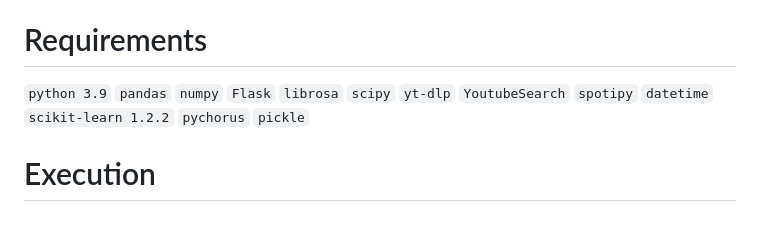
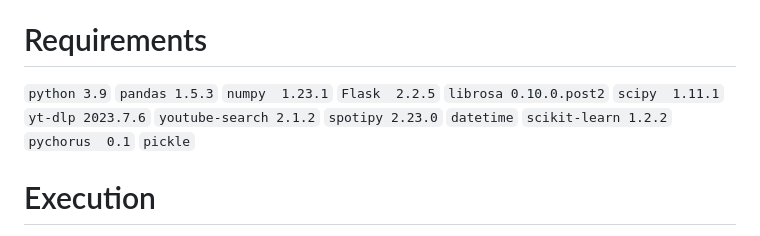
Before and after one commit to GalaluddinOwais/Hot-100-or-Not, a Markdown page: README.md, the part around the change. GitHub-like rendering.

```diff
--- a/README.md
+++ b/README.md
@@ -19,17 +19,17 @@
 
 # Requirements
 `python 3.9`
-`pandas`
-`numpy`
-`Flask`
-`librosa`
-`scipy`
-`yt-dlp`
-`YoutubeSearch`
-`spotipy`
+`pandas 1.5.3`
+`numpy  1.23.1`
+`Flask  2.2.5`
+`librosa 0.10.0.post2`
+`scipy  1.11.1`
+`yt-dlp 2023.7.6`
+`youtube-search 2.1.2`
+`spotipy 2.23.0`
 `datetime`
 `scikit-learn 1.2.2`
-`pychorus`
+`pychorus  0.1`
 `pickle`
 
 # Execution
```
